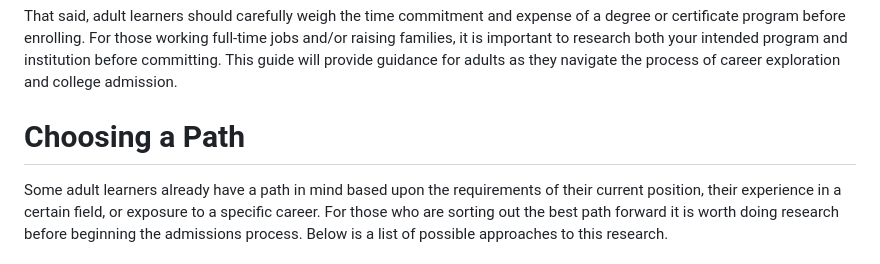
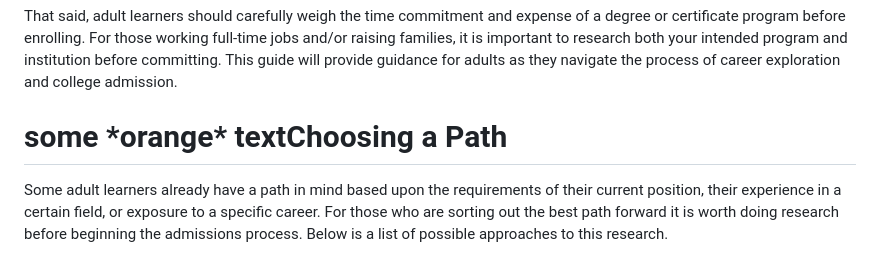
Before and after one commit to lburke78/ptw310practice.github.io, a Markdown page: PTW310FINALPROJECT.md, the part around the change. Rendered like a GitHub page.

```diff
--- a/PTW310FINALPROJECT.md
+++ b/PTW310FINALPROJECT.md
@@ -7,7 +7,7 @@
 <p>While returning to the classroom can feel intimidating for those who have been away for a number of years, know that it is never too late to start working toward a college degree. The path through higher education has changed significantly in the last 20 years, and the average college student is now <a href="https://www.usnews.com/best-colleges/rankings/most-over-25">over 25 years old</a>. Not only does this mean that adult learners will find a range of age groups on their chosen campus, but many colleges and universities have made adjustments to more traditional practices to make room for working adults.</p>
 <p>That said, adult learners should carefully weigh the time commitment and expense of a degree or certificate program before enrolling. For those working full-time jobs and/or raising families, it is important to research both your intended program and institution before committing. This guide will provide guidance for adults as they navigate the process of career exploration and college admission.
 </p>
-<h1 span style="color:orange;">Choosing a Path</h1>
+<h1 span style="color:orange;">some *orange* text</span>Choosing a Path</h1>
 <p>
 	Some adult learners already have a path in mind based upon the requirements of their current position, their experience in a certain field, or exposure to a specific career. For those who are sorting out the best path forward it is worth doing research before beginning the admissions process. Below is a list of possible approaches to this research.
 </p>
```
